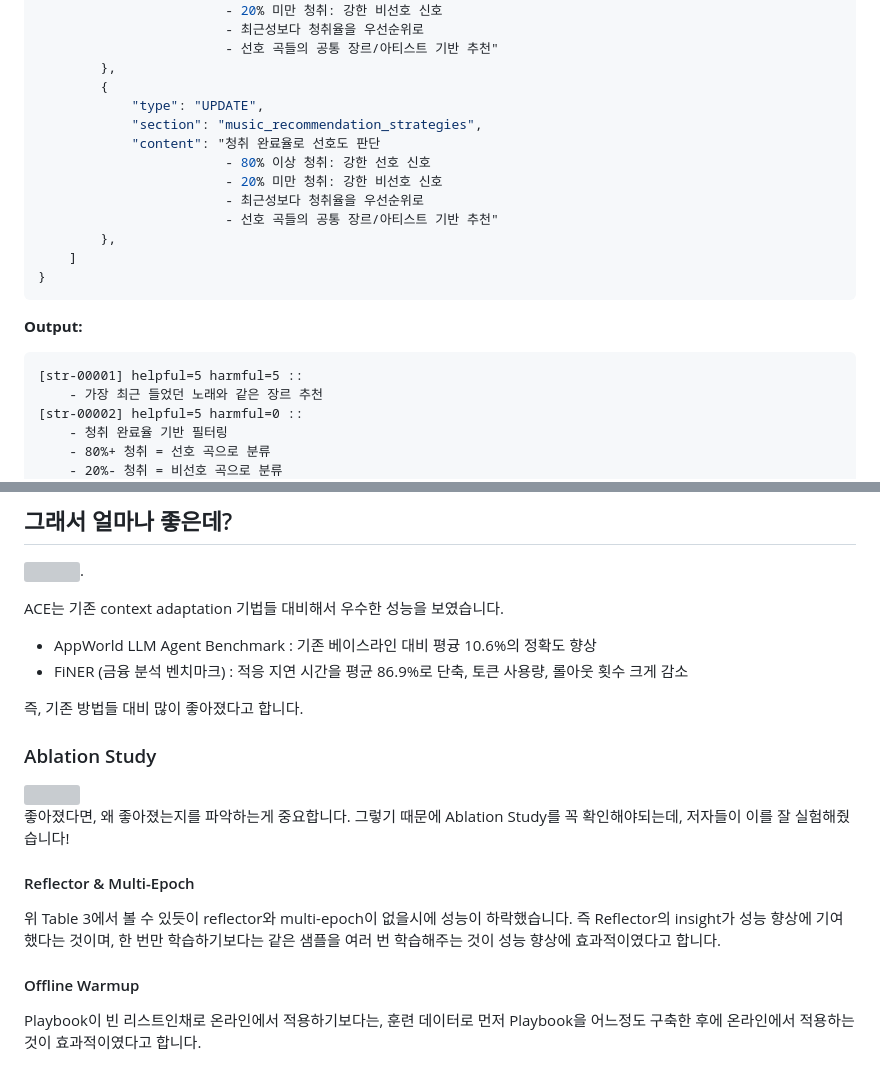
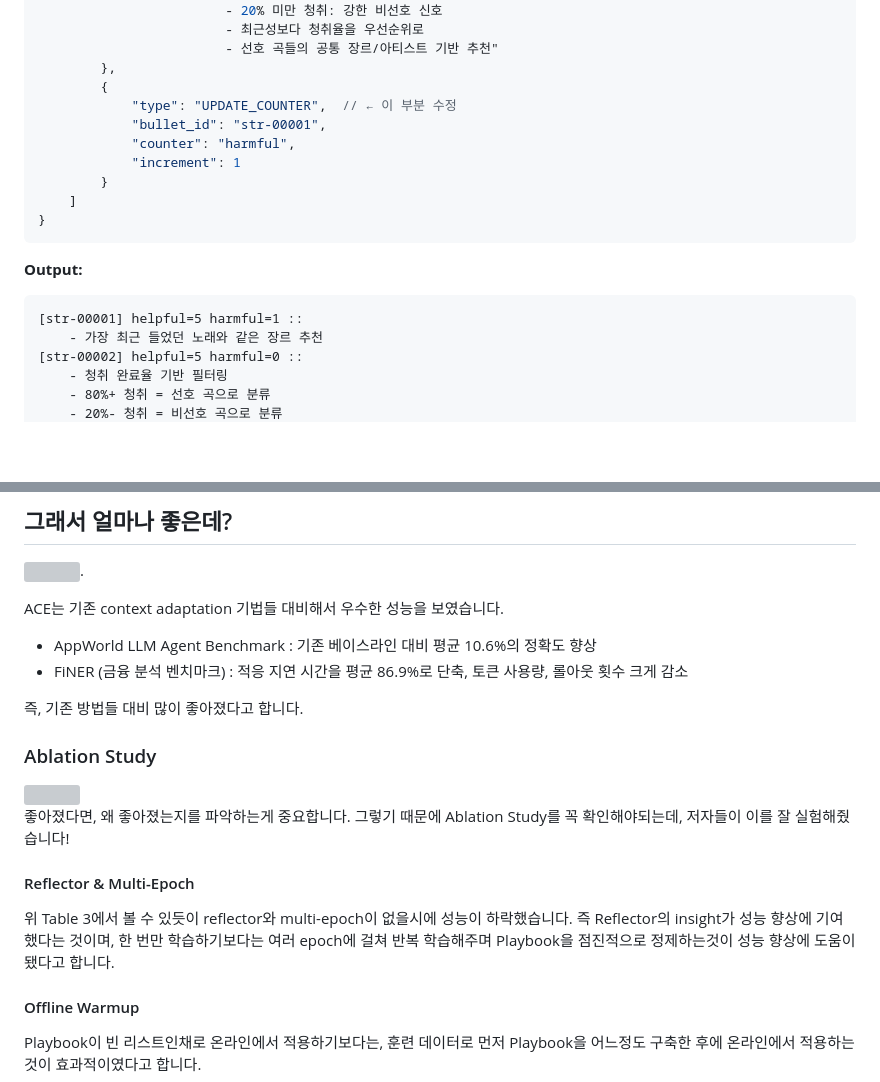
Before and after one commit to sooftware/sooftware.io, a Markdown page: src/content/ace.md, 2 parts joined by grey strips. Rendered like a GitHub page; blank space fills up the shorter version; grey boxes are pictures that could not be loaded.

Commit message:
Update ACE

````diff
--- a/src/content/ace.md
+++ b/src/content/ace.md
@@ -152,21 +152,18 @@ Reasoning:
 						- 선호 곡들의 공통 장르/아티스트 기반 추천"
 		},
 		{
-			"type": "UPDATE",
-			"section": "music_recommendation_strategies",
-			"content": "청취 완료율로 선호도 판단
-						- 80% 이상 청취: 강한 선호 신호
-						- 20% 미만 청취: 강한 비선호 신호
-						- 최근성보다 청취율을 우선순위로
-						- 선호 곡들의 공통 장르/아티스트 기반 추천"
-		},
+			"type": "UPDATE_COUNTER",  // ← 이 부분 수정
+			"bullet_id": "str-00001",
+			"counter": "harmful",
+			"increment": 1
+		}
 	]
 }
 ```
 
 **Output:**
 ```
-[str-00001] helpful=5 harmful=5 ::
+[str-00001] helpful=5 harmful=1 ::
 	- 가장 최근 들었던 노래와 같은 장르 추천
 [str-00002] helpful=5 harmful=0 ::
 	- 청취 완료율 기반 필터링
@@ -196,7 +193,7 @@ Reasoning:
 
 ACE는 기존 context adaptation 기법들 대비해서 우수한 성능을 보였습니다.
 
-- AppWorld LLM Agent Benchmark : 기존 베이스라인 대비 평귱 10.6%의 정확도 향상
+- AppWorld LLM Agent Benchmark : 기존 베이스라인 대비 평균 10.6%의 정확도 향상
 - FiNER (금융 분석 벤치마크) : 적응 지연 시간을 평균 86.9%로 단축, 토큰 사용량, 롤아웃 횟수 크게 감소
 
 즉, 기존 방법들 대비 많이 좋아졌다고 합니다.
@@ -209,7 +206,7 @@ ACE는 기존 context adaptation 기법들 대비해서 우수한 성능을 보
 
 #### Reflector & Multi-Epoch
 
-위 Table 3에서 볼 수 있듯이 reflector와 multi-epoch이 없을시에 성능이 하락했습니다. 즉 Reflector의 insight가 성능 향상에 기여했다는 것이며, 한 번만 학습하기보다는 같은 샘플을 여러 번 학습해주는 것이 성능 향상에 효과적이였다고 합니다.
+위 Table 3에서 볼 수 있듯이 reflector와 multi-epoch이 없을시에 성능이 하락했습니다. 즉 Reflector의 insight가 성능 향상에 기여했다는 것이며, 한 번만 학습하기보다는 여러 epoch에 걸쳐 반복 학습해주며 Playbook을 점진적으로 정제하는것이 성능 향상에 도움이 됐다고 합니다.
 
 #### Offline Warmup
 
````
Also changed, not shown: other parts of src/content/ace.md (+1 -1 lines).
